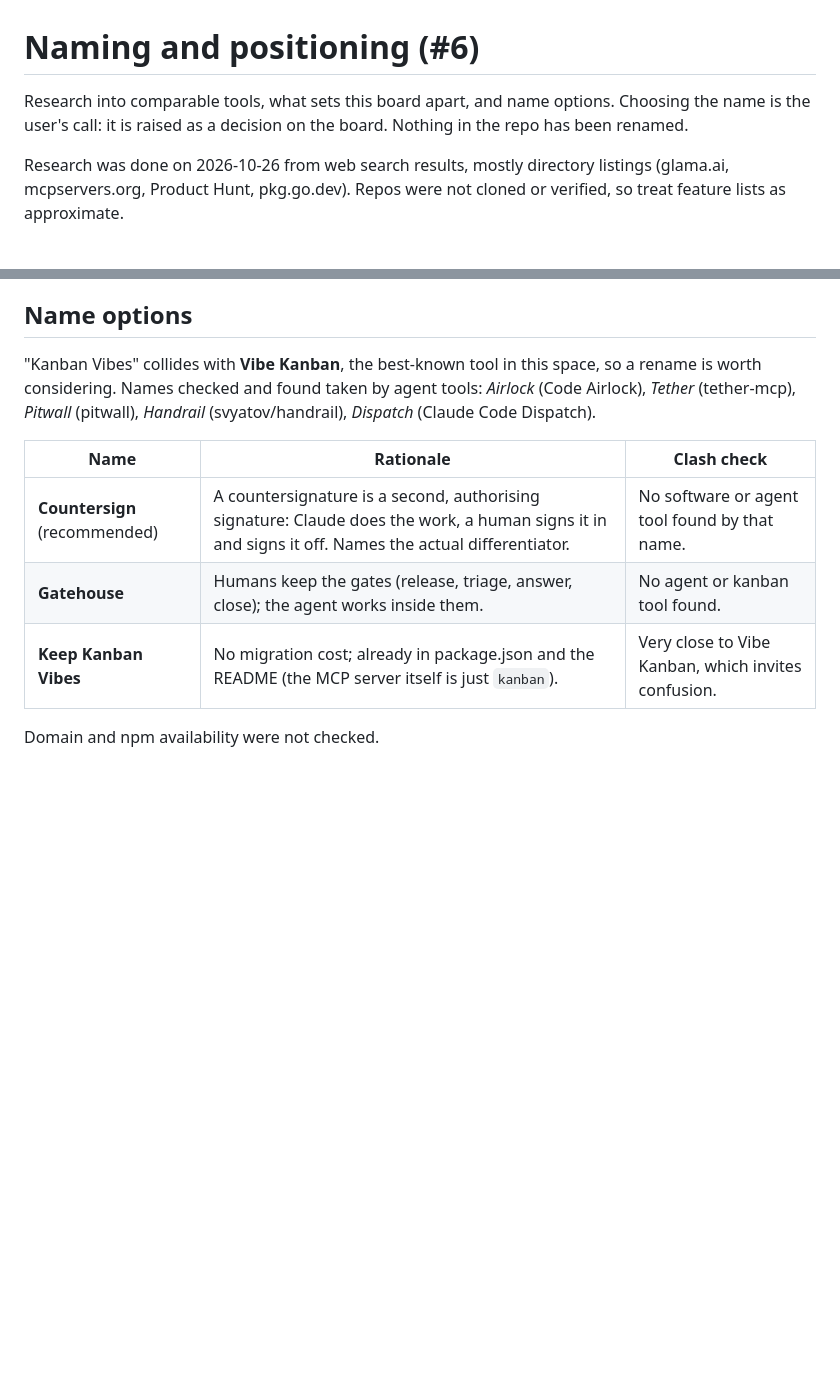
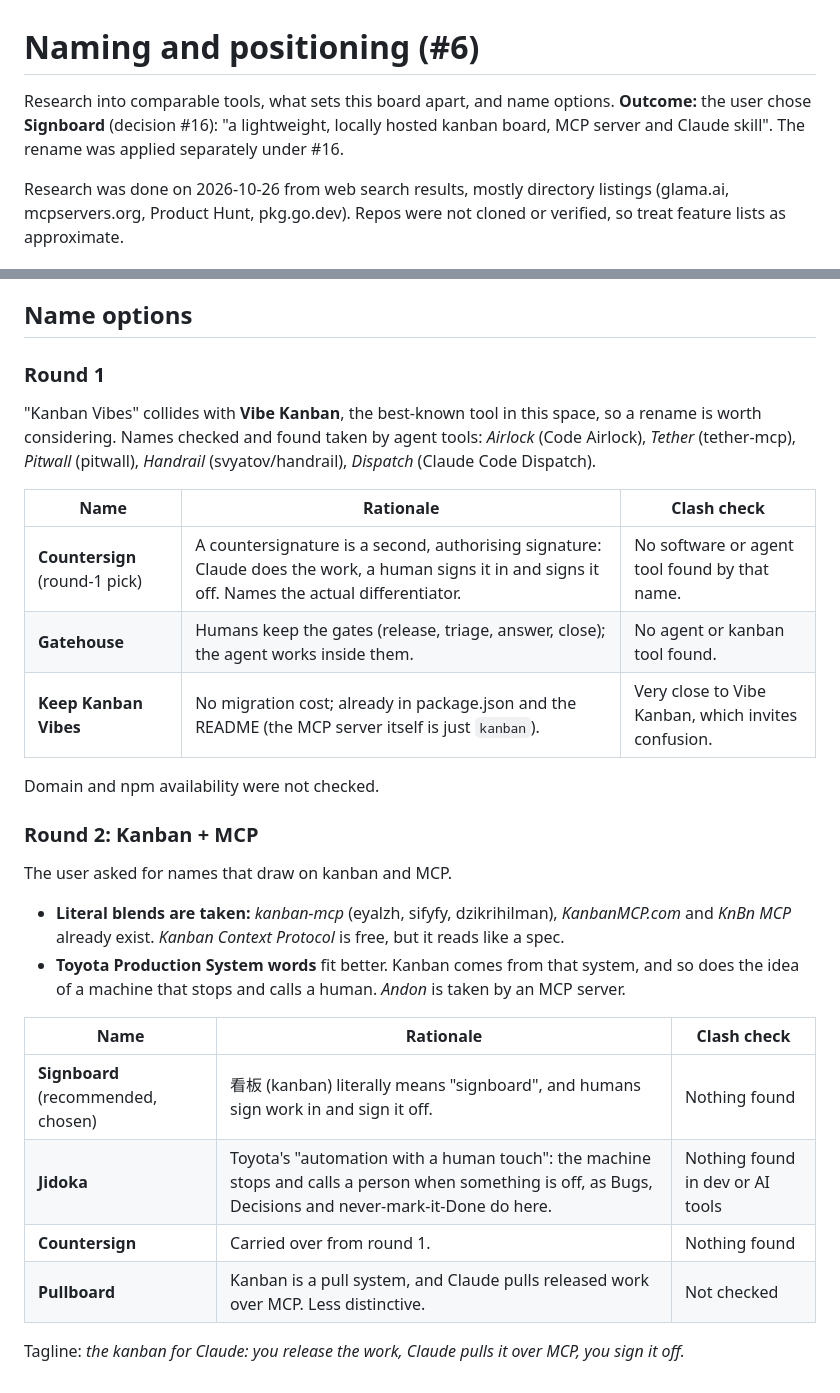
Before and after one commit to huonfraser/signboard, a Markdown page: docs/naming.md, 2 parts joined by grey strips. Drawn GitHub-style; blank space fills up the shorter version.

Commit message:
Record round-2 names and the Signboard outcome (#6)
Co-Authored-By: Claude Opus 5.5 <noreply@anthropic.com>

```diff
--- a/docs/naming.md
+++ b/docs/naming.md
@@ -1,6 +1,6 @@
 # Naming and positioning (#6)
 
-Research into comparable tools, what sets this board apart, and name options. Choosing the name is the user's call: it is raised as a decision on the board. Nothing in the repo has been renamed.
+Research into comparable tools, what sets this board apart, and name options. **Outcome:** the user chose **Signboard** (decision #16): "a lightweight, locally hosted kanban board, MCP server and Claude skill". The rename was applied separately under #16.
 
 Research was done on 2026-10-26 from web search results, mostly directory listings (glama.ai, mcpservers.org, Product Hunt, pkg.go.dev). Repos were not cloned or verified, so treat feature lists as approximate.
 
@@ -74,12 +74,30 @@ Weaknesses compared with the field: no worktree isolation or diff review (Vibe K
 
 ## Name options
 
+### Round 1
+
 "Kanban Vibes" collides with **Vibe Kanban**, the best-known tool in this space, so a rename is worth considering. Names checked and found taken by agent tools: *Airlock* (Code Airlock), *Tether* (tether-mcp), *Pitwall* (pitwall), *Handrail* (svyatov/handrail), *Dispatch* (Claude Code Dispatch).
 
 | Name | Rationale | Clash check |
 |---|---|---|
-| **Countersign** (recommended) | A countersignature is a second, authorising signature: Claude does the work, a human signs it in and signs it off. Names the actual differentiator. | No software or agent tool found by that name. |
+| **Countersign** (round-1 pick) | A countersignature is a second, authorising signature: Claude does the work, a human signs it in and signs it off. Names the actual differentiator. | No software or agent tool found by that name. |
 | **Gatehouse** | Humans keep the gates (release, triage, answer, close); the agent works inside them. | No agent or kanban tool found. |
 | **Keep Kanban Vibes** | No migration cost; already in package.json and the README (the MCP server itself is just `kanban`). | Very close to Vibe Kanban, which invites confusion. |
 
 Domain and npm availability were not checked.
+
+### Round 2: Kanban + MCP
+
+The user asked for names that draw on kanban and MCP.
+
+- **Literal blends are taken:** *kanban-mcp* (eyalzh, sifyfy, dzikrihilman), *KanbanMCP.com* and *KnBn MCP* already exist. *Kanban Context Protocol* is free, but it reads like a spec.
+- **Toyota Production System words** fit better. Kanban comes from that system, and so does the idea of a machine that stops and calls a human. *Andon* is taken by an MCP server.
+
+| Name | Rationale | Clash check |
+|---|---|---|
+| **Signboard** (recommended, chosen) | 看板 (kanban) literally means "signboard", and humans sign work in and sign it off. | Nothing found |
+| **Jidoka** | Toyota's "automation with a human touch": the machine stops and calls a person when something is off, as Bugs, Decisions and never-mark-it-Done do here. | Nothing found in dev or AI tools |
+| **Countersign** | Carried over from round 1. | Nothing found |
+| **Pullboard** | Kanban is a pull system, and Claude pulls released work over MCP. Less distinctive. | Not checked |
+
+Tagline: *the kanban for Claude: you release the work, Claude pulls it over MCP, you sign it off.*
```
